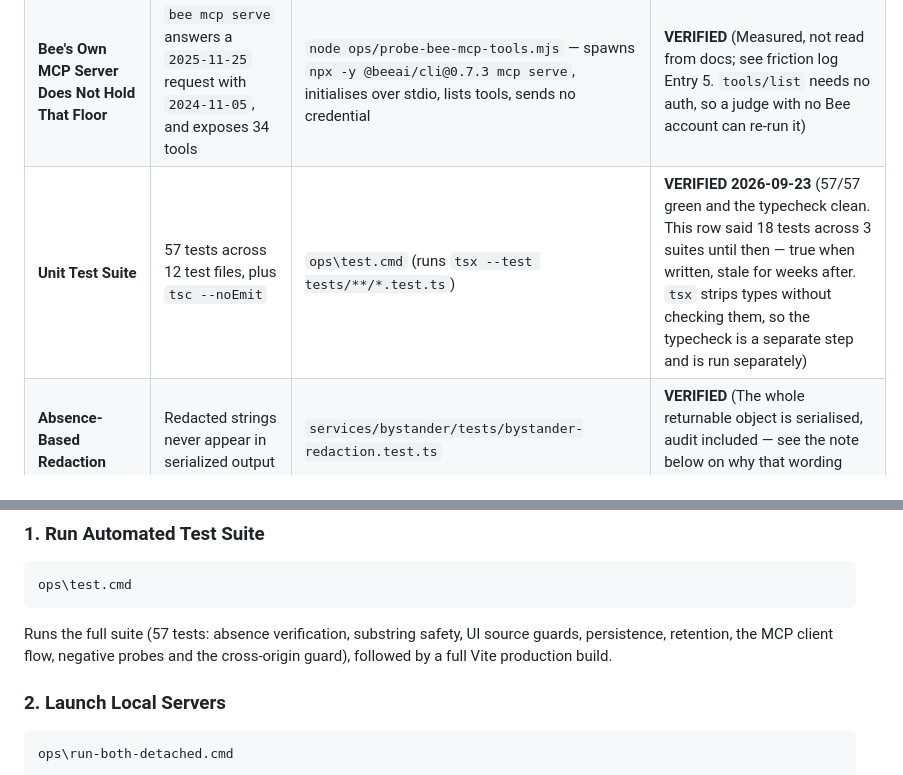
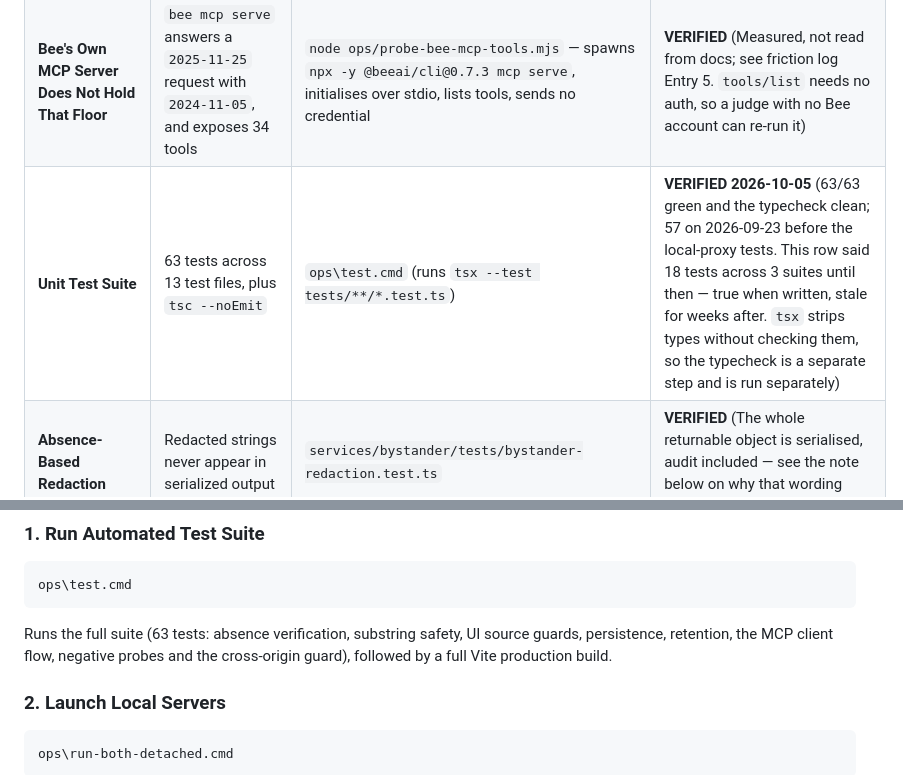
Before and after one commit to AtchayamG/bee-bystander, a Markdown page: README.md, 2 parts joined by grey strips. Drawn GitHub-style.

Commit message:
README: 63 tests across 13 files (adds the local-proxy client tests)
Co-Authored-By: Claude Opus 5.5 <noreply@anthropic.com>
Claude-Session: https://claude.ai/code/session_01HufB9ZJKUSnTPdpHecVnWn

````diff
--- a/README.md
+++ b/README.md
@@ -39,7 +39,7 @@ In accordance with portfolio anti-fabrication standards, the following table dis
 | **API Mutation Capabilities** | Facts & Todos are CRUD; Conversations are Read-Only | Inspected official CLI command and resource definitions in `@beeai/cli` v0.7.3 | **VERIFIED** (`/v1/conversations` has no POST/PUT/DELETE) |
 | **MCP Protocol Floor Enforcement** | Strictly enforces `2025-11-25` minimum over Streamable HTTP | `node ops/probe-protocol-version.mjs` against running backend | **VERIFIED** (All sub-floor versions raised to `2025-11-25`) |
 | **Bee's Own MCP Server Does Not Hold That Floor** | `bee mcp serve` answers a `2025-11-25` request with `2024-11-05`, and exposes 34 tools | `node ops/probe-bee-mcp-tools.mjs` — spawns `npx -y @beeai/cli@0.7.3 mcp serve`, initialises over stdio, lists tools, sends no credential | **VERIFIED** (Measured, not read from docs; see friction log Entry 5. `tools/list` needs no auth, so a judge with no Bee account can re-run it) |
-| **Unit Test Suite** | 57 tests across 12 test files, plus `tsc --noEmit` | `ops\test.cmd` (runs `tsx --test tests/**/*.test.ts`) | **VERIFIED 2026-09-23** (57/57 green and the typecheck clean. This row said 18 tests across 3 suites until then — true when written, stale for weeks after. `tsx` strips types without checking them, so the typecheck is a separate step and is run separately) |
+| **Unit Test Suite** | 63 tests across 13 test files, plus `tsc --noEmit` | `ops\test.cmd` (runs `tsx --test tests/**/*.test.ts`) | **VERIFIED 2026-10-05** (63/63 green and the typecheck clean; 57 on 2026-09-23 before the local-proxy tests. This row said 18 tests across 3 suites until then — true when written, stale for weeks after. `tsx` strips types without checking them, so the typecheck is a separate step and is run separately) |
 | **Absence-Based Redaction** | Redacted strings never appear in serialized output | `services/bystander/tests/bystander-redaction.test.ts` | **VERIFIED** (The whole returnable object is serialised, audit included — see the note below on why that wording matters) |
 | **Audit Records Carry No Removed Text** | A removal record states category, cluster, span, size and replacement — never the text it removed | `services/bystander/tests/bystander-redaction.test.ts` → `'no redaction entry carries the text it removed, in any field'`; live check with `curl http://127.0.0.1:3002/api/pipeline/101` | **VERIFIED** (Field-level check plus a scan for any 4-word run of the source speech anywhere in the payload) |
 | **Substring Safety** | Subwords like "Ann" in "annual" or "Bob" in "bobcat" never match | `services/bystander/tests/bystander-redaction.test.ts` | **VERIFIED** (Boundary-aware regex tested) |
@@ -128,7 +128,7 @@ re-recorded against the fixed service.
 ```cmd
 ops\test.cmd
 ```
-Runs the full suite (57 tests: absence verification, substring safety, UI source guards, persistence, retention, the MCP client flow, negative probes and the cross-origin guard), followed by a full Vite production build.
+Runs the full suite (63 tests: absence verification, substring safety, UI source guards, persistence, retention, the MCP client flow, negative probes and the cross-origin guard), followed by a full Vite production build.
 
 ### 2. Launch Local Servers
 ```cmd
````
